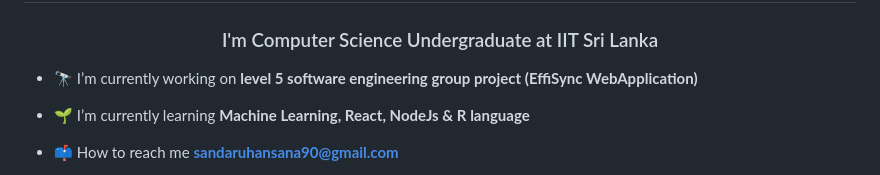
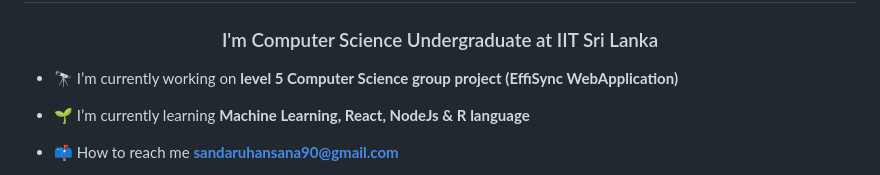
Before and after one commit to SandaruHansana/SandaruHansana, a Markdown page: README.md, the part around the change. Drawn GitHub-style.

```diff
--- a/README.md
+++ b/README.md
@@ -1,7 +1,7 @@
 <h1 align="center">Hi 👋, I'm Sandaru Hansana</h1>
 <h3 align="center">I'm Computer Science Undergraduate at IIT Sri Lanka</h3>
 
-- 🔭 I’m currently working on **level 5 software engineering group project (EffiSync WebApplication)**
+- 🔭 I’m currently working on **level 5 Computer Science group project (EffiSync WebApplication)**
 
 - 🌱 I’m currently learning **Machine Learning, React, NodeJs & R language**
 
```
